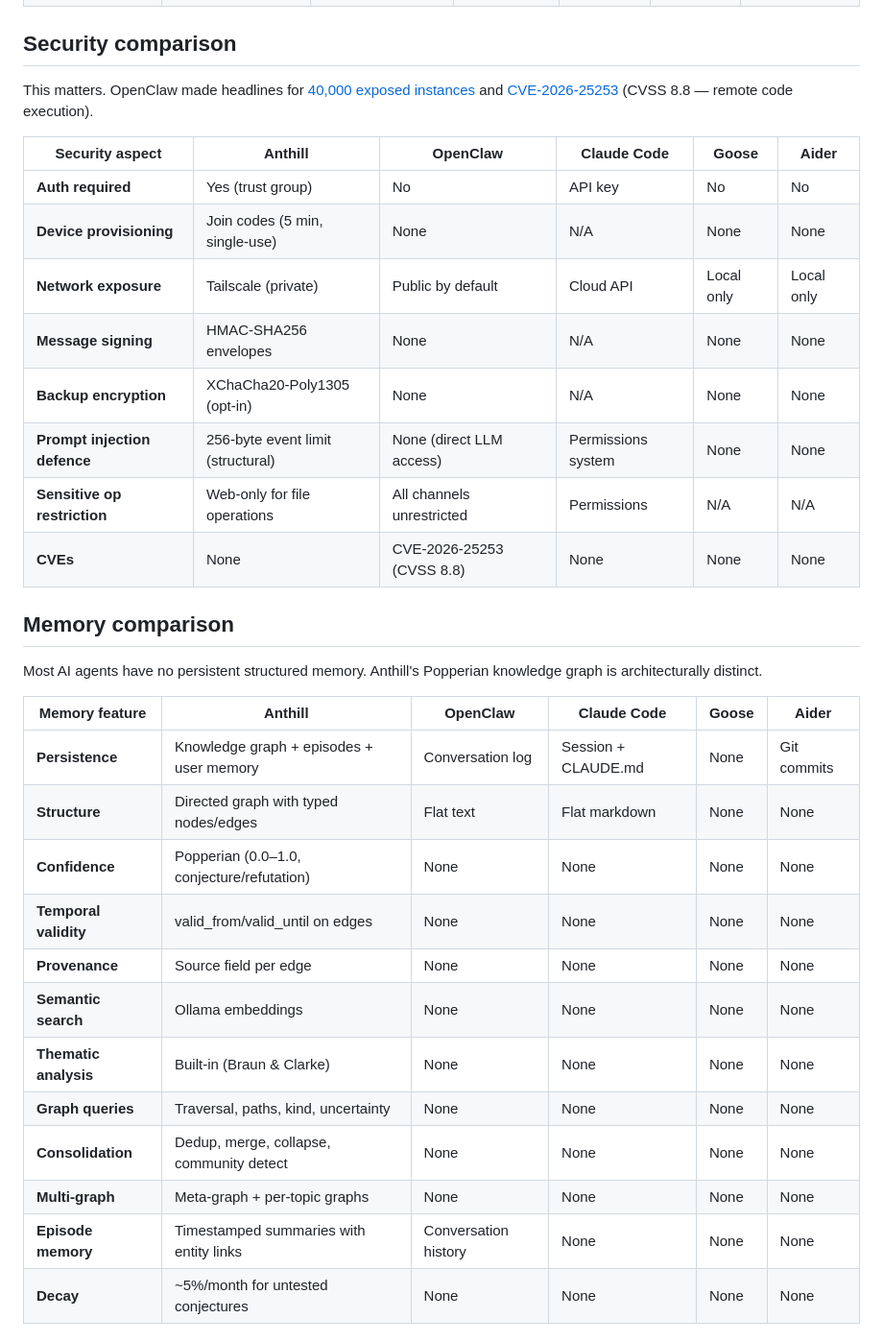
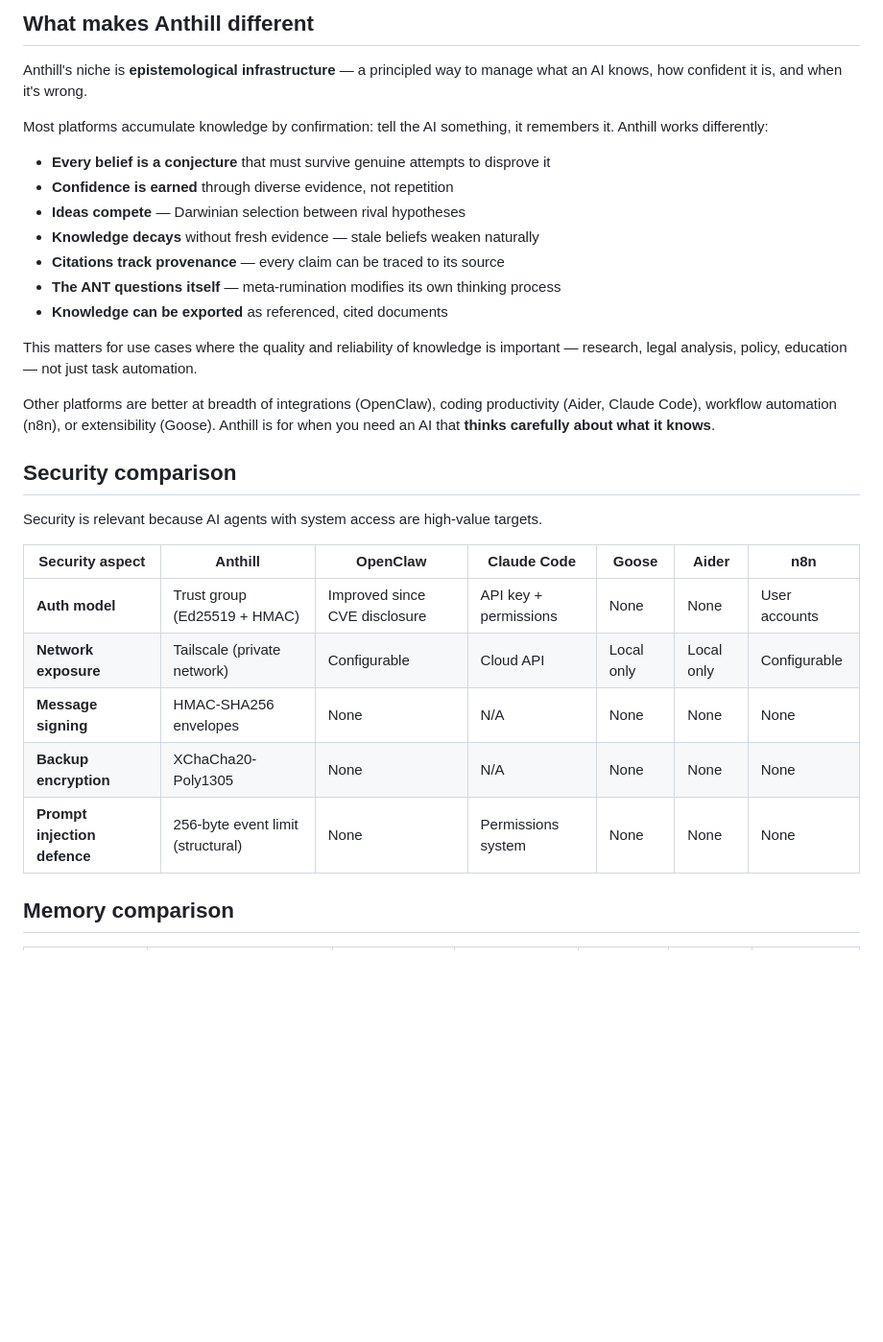
Before and after one commit to reality2-ai/anthill, a Markdown page: docs/comparison.md, the part around one of its changes. Shown at 96% size. Drawn GitHub-style; blank space fills up the shorter version.

```diff
--- a/docs/comparison.md
+++ b/docs/comparison.md
@@ -23,35 +44,32 @@ A comparison of Anthill with other AI agent platforms as of March 2026. This is
+## What makes Anthill different
+
+Anthill's niche is **epistemological infrastructure** — a principled way to manage what an AI knows, how confident it is, and when it's wrong.
+
+Most platforms accumulate knowledge by confirmation: tell the AI something, it remembers it. Anthill works differently:
+
+- **Every belief is a conjecture** that must survive genuine attempts to disprove it
+- **Confidence is earned** through diverse evidence, not repetition
+- **Ideas compete** — Darwinian selection between rival hypotheses
+- **Knowledge decays** without fresh evidence — stale beliefs weaken naturally
+- **Citations track provenance** — every claim can be traced to its source
+- **The ANT questions itself** — meta-rumination modifies its own thinking process
+- **Knowledge can be exported** as referenced, cited documents
+
+This matters for use cases where the quality and reliability of knowledge is important — research, legal analysis, policy, education — not just task automation.
+
+Other platforms are better at breadth of integrations (OpenClaw), coding productivity (Aider, Claude Code), workflow automation (n8n), or extensibility (Goose). Anthill is for when you need an AI that **thinks carefully about what it knows**.
 
 ## Security comparison
 
-This matters. OpenClaw made headlines for [40,000 exposed instances](https://www.bitsight.com/blog/openclaw-ai-security-risks-exposed-instances) and [CVE-2026-25253](https://www.paloaltonetworks.com/blog/network-security/why-moltbot-may-signal-ai-crisis/) (CVSS 8.8 — remote code execution).
+Security is relevant because AI agents with system access are high-value targets.
 
-| Security aspect | Anthill | OpenClaw | Claude Code | Goose | Aider |
-|---|---|---|---|---|---|
-| **Auth required** | Yes (trust group) | No | API key | No | No |
-| **Device provisioning** | Join codes (5 min, single-use) | None | N/A | None | None |
-| **Network exposure** | Tailscale (private) | Public by default | Cloud API | Local only | Local only |
-| **Message signing** | HMAC-SHA256 envelopes | None | N/A | None | None |
-| **Backup encryption** | XChaCha20-Poly1305 (opt-in) | None | N/A | None | None |
-| **Prompt injection defence** | 256-byte event limit (structural) | None (direct LLM access) | Permissions system | None | None |
-| **Sensitive op restriction** | Web-only for file operations | All channels unrestricted | Permissions | N/A | N/A |
-| **CVEs** | None | CVE-2026-25253 (CVSS 8.8) | None | None | None |
+| Security aspect | Anthill | OpenClaw | Claude Code | Goose | Aider | n8n |
+|---|---|---|---|---|---|---|
+| **Auth model** | Trust group (Ed25519 + HMAC) | Improved since CVE disclosure | API key + permissions | None | None | User accounts |
+| **Network exposure** | Tailscale (private network) | Configurable | Cloud API | Local only | Local only | Configurable |
+| **Message signing** | HMAC-SHA256 envelopes | None | N/A | None | None | None |
+| **Backup encryption** | XChaCha20-Poly1305 | None | N/A | None | None | None |
+| **Prompt injection defence** | 256-byte event limit (structural) | None | Permissions system | None | None | None |
 
 ## Memory comparison
 
-Most AI agents have no persistent structured memory. Anthill's Popperian knowledge graph is architecturally distinct.
-
-| Memory feature | Anthill | OpenClaw | Claude Code | Goose | Aider |
-|---|---|---|---|---|---|
-| **Persistence** | Knowledge graph + episodes + user memory | Conversation log | Session + CLAUDE.md | None | Git commits |
-| **Structure** | Directed graph with typed nodes/edges | Flat text | Flat markdown | None | None |
-| **Confidence** | Popperian (0.0–1.0, conjecture/refutation) | None | None | None | None |
-| **Temporal validity** | valid_from/valid_until on edges | None | None | None | None |
-| **Provenance** | Source field per edge | None | None | None | None |
-| **Semantic search** | Ollama embeddings | None | None | None | None |
-| **Thematic analysis** | Built-in (Braun & Clarke) | None | None | None | None |
-| **Graph queries** | Traversal, paths, kind, uncertainty | None | None | None | None |
-| **Consolidation** | Dedup, merge, collapse, community detect | None | None | None | None |
-| **Multi-graph** | Meta-graph + per-topic graphs | None | None | None | None |
-| **Episode memory** | Timestamped summaries with entity links | Conversation history | None | None | None |
-| **Decay** | ~5%/month for untested conjectures | None | None | None | None |
-
```
Also changed, not shown: other parts of docs/comparison.md (+52 -42 lines), README.md (+1 -22 lines).
